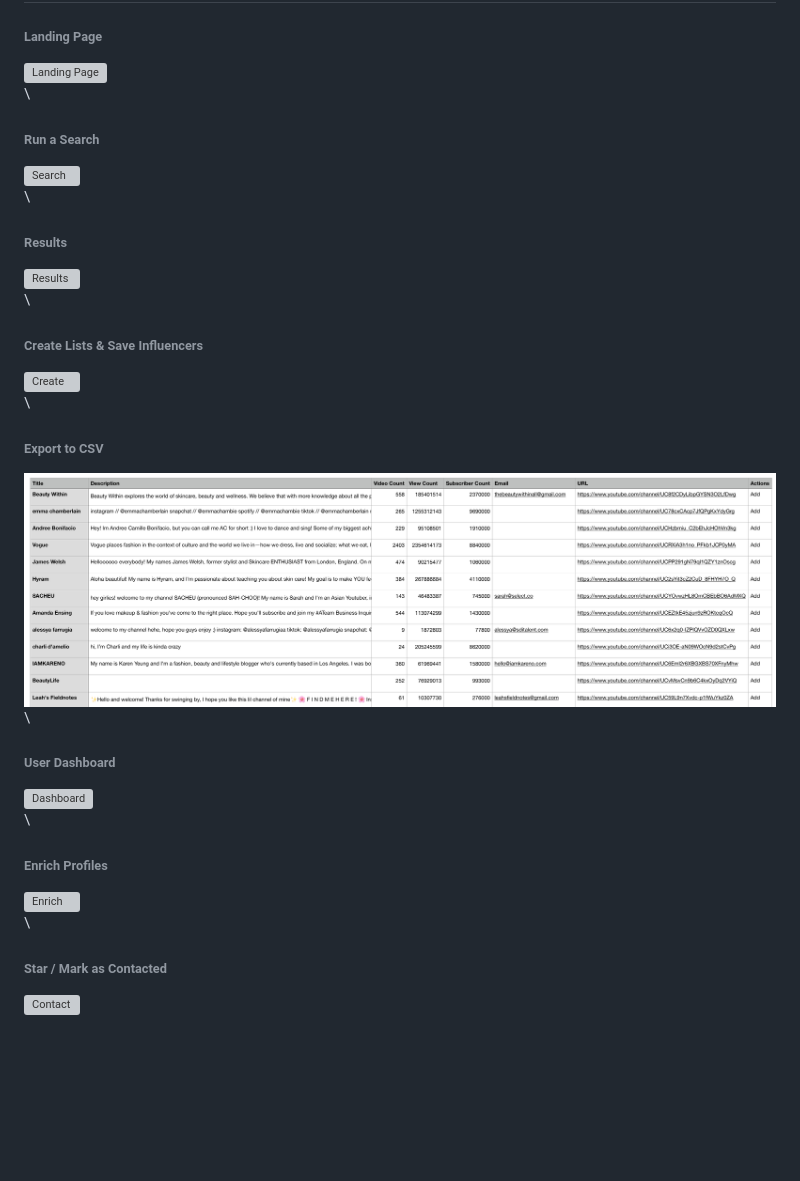
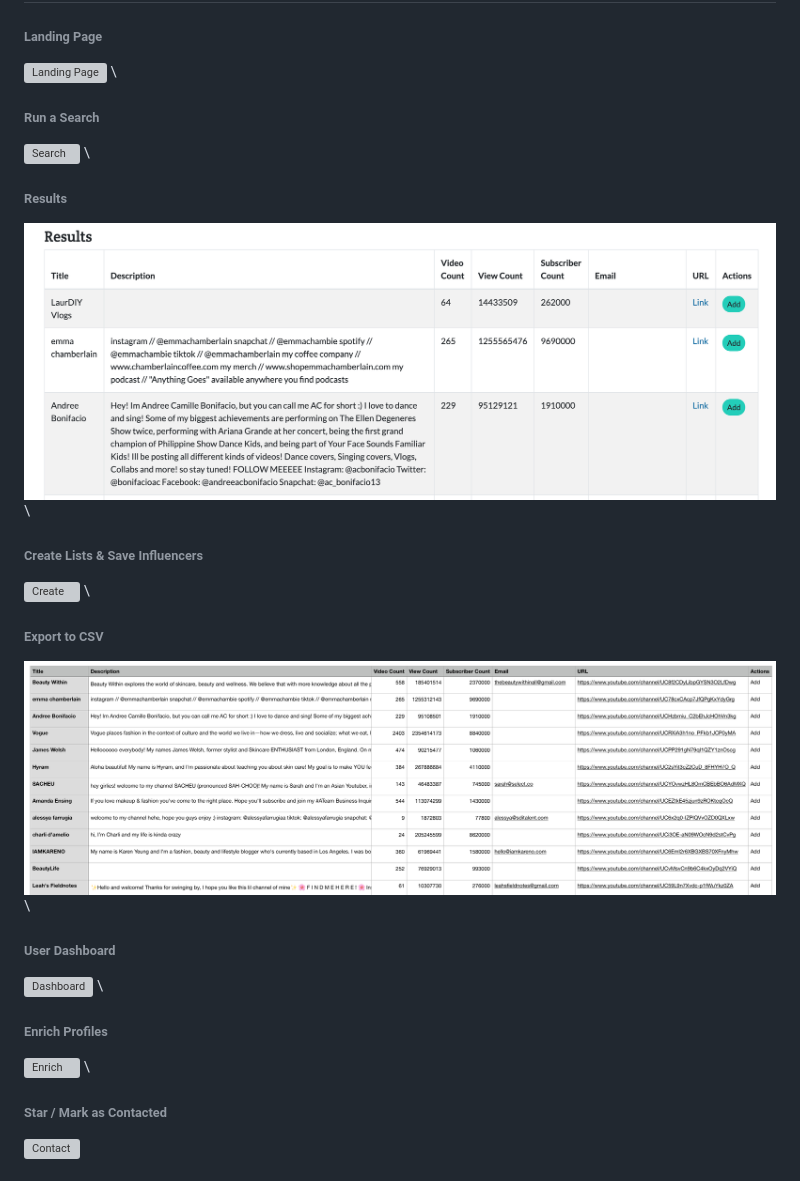
Before and after one commit to anjiewang/youtube-influencer-search, a Markdown page: README.md, the part around the change. GitHub-like rendering; pictures changed too: demo/results.png (added); blank space fills up the shorter version; grey boxes are pictures that could not be loaded.

```diff
--- a/README.md
+++ b/README.md
@@ -17,31 +17,31 @@ The Youtube Influencer Search Engine is a tool that allows users to query the Yo
 ###### **Landing Page**
 ![Landing Page](/demo/landing_page.gif)
 \
-\
+
 ###### **Run a Search**
 ![Search](/demo/search.gif)
 \
+
+###### **Results**
+![Results](/demo/results.png)
 \
-###### **Results**
-![Results](/demo/results.gif)
-\
-\
+
 ###### **Create Lists & Save Influencers**
 ![Create](/demo/create_list.gif)
 \
-\
+
 ###### **Export to CSV**
 ![CSV](/demo/csv.png)
 \
-\
+
 ###### **User Dashboard**
 ![Dashboard](/demo/dashboard.gif)
 \
-\
+
 ###### **Enrich Profiles**
 ![Enrich](/demo/enrich.gif)
 \
-\
+
 ###### **Star / Mark as Contacted**
 ![Contact](/demo/contact.gif)
 
```
